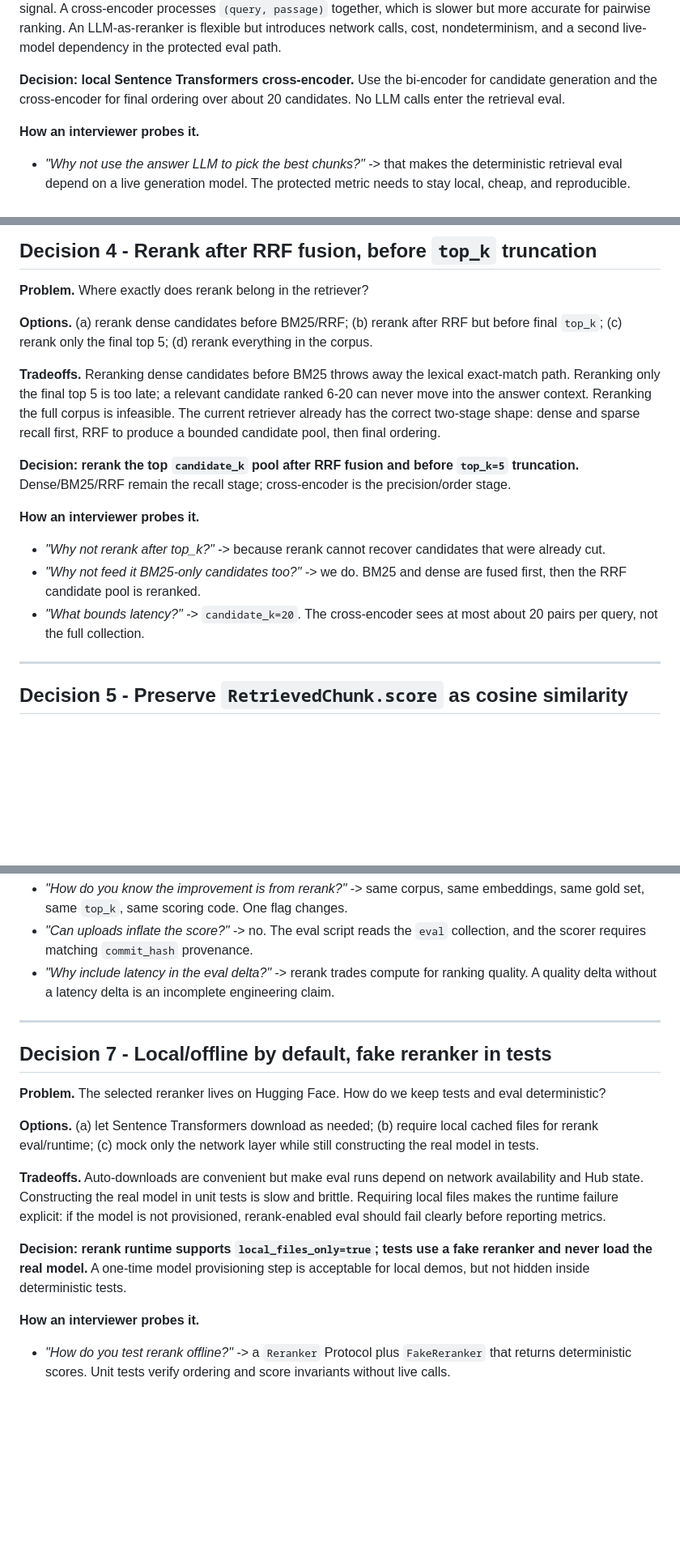
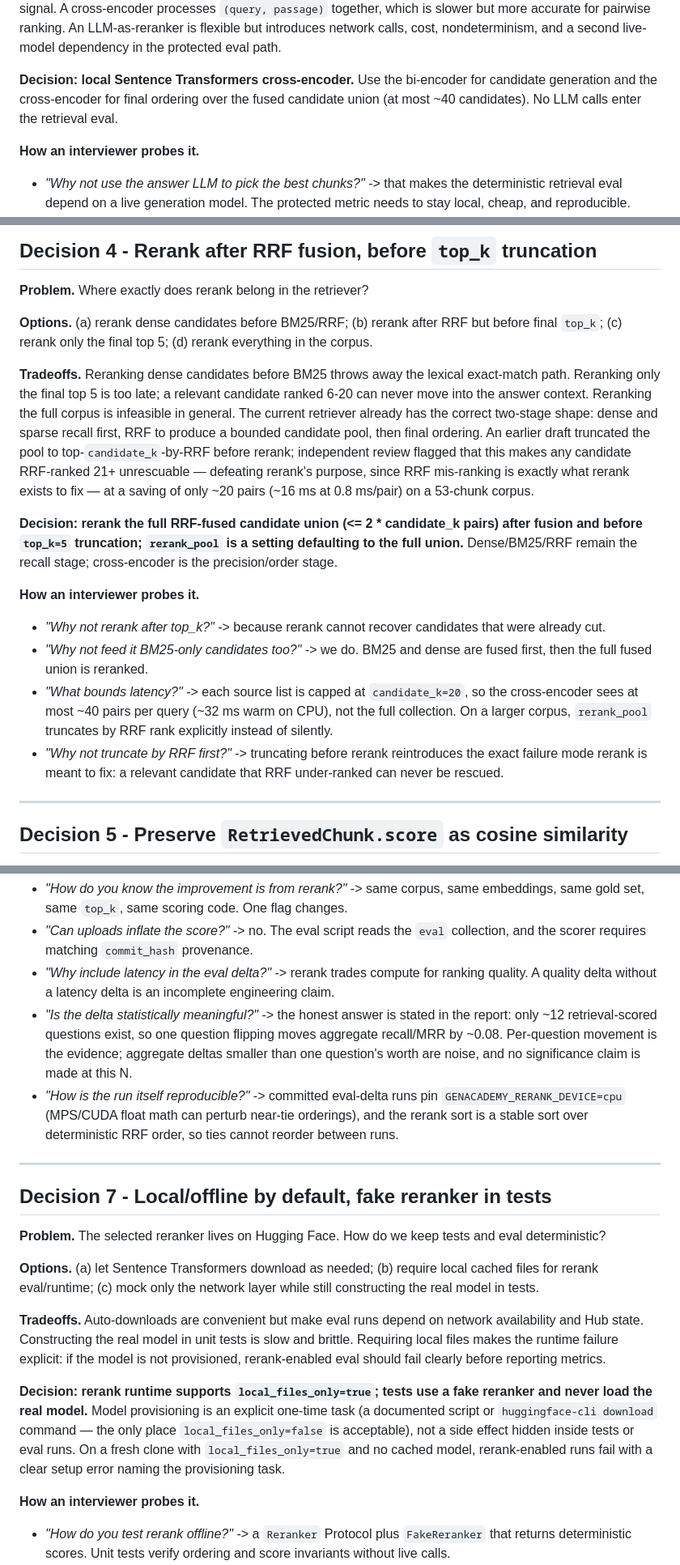
Before and after one commit to manjunath84/genacademy-rag, a Markdown page: docs/phase2-decisions-and-tradeoffs.md, 3 parts joined by grey strips. Shown at 81% size. Rendered like a GitHub page; blank space fills up the shorter version.

Commit message:
docs: apply independent review revisions to phase2 rerank design
- Rerank the full RRF-fused candidate union (<= 2*candidate_k), not
  top-candidate_k-by-RRF; add rerank_pool setting defaulting to full union
- Pin device=cpu for committed eval-delta runs; device stays configurable
- Make one-time model provisioning an explicit task; local_files_only=true
  fails clearly on a fresh clone, never silent-downloads in eval
- Add tie-break determinism requirement (stable sort over RRF order) + test
- State the small-N caveat (n=12 scored questions, ~0.08/question swing)
  in the eval-delta interpretation
- New finding: rerank-induced top_k membership changes can alter grader
  cosine-fallback refusal behavior despite the score invariant; state it,
  report it in the delta, and pin the mechanism with a regression test

Co-Authored-By: Claude Fable 5 <noreply@anthropic.com>

```diff
--- a/docs/phase2-decisions-and-tradeoffs.md
+++ b/docs/phase2-decisions-and-tradeoffs.md
@@ -58,8 +58,8 @@ accurate for pairwise ranking. An LLM-as-reranker is flexible but introduces net
 nondeterminism, and a second live-model dependency in the protected eval path.
 
 **Decision: local Sentence Transformers cross-encoder.** Use the bi-encoder for candidate generation
-and the cross-encoder for final ordering over about 20 candidates. No LLM calls enter the retrieval
-eval.
+and the cross-encoder for final ordering over the fused candidate union (at most ~40 candidates).
+No LLM calls enter the retrieval eval.
 
 **How an interviewer probes it.**
 
@@ -110,20 +110,27 @@ as the default.
 
 **Tradeoffs.** Reranking dense candidates before BM25 throws away the lexical exact-match path.
 Reranking only the final top 5 is too late; a relevant candidate ranked 6-20 can never move into the
-answer context. Reranking the full corpus is infeasible. The current retriever already has the correct
-two-stage shape: dense and sparse recall first, RRF to produce a bounded candidate pool, then final
-ordering.
+answer context. Reranking the full corpus is infeasible in general. The current retriever already has
+the correct two-stage shape: dense and sparse recall first, RRF to produce a bounded candidate pool,
+then final ordering. An earlier draft truncated the pool to top-`candidate_k`-by-RRF before rerank;
+independent review flagged that this makes any candidate RRF-ranked 21+ unrescuable — defeating
+rerank's purpose, since RRF mis-ranking is exactly what rerank exists to fix — at a saving of only
+~20 pairs (~16 ms at 0.8 ms/pair) on a 53-chunk corpus.
 
-**Decision: rerank the top `candidate_k` pool after RRF fusion and before `top_k=5` truncation.**
+**Decision: rerank the full RRF-fused candidate union (<= 2 * candidate_k pairs) after fusion and
+before `top_k=5` truncation; `rerank_pool` is a setting defaulting to the full union.**
 Dense/BM25/RRF remain the recall stage; cross-encoder is the precision/order stage.
 
 **How an interviewer probes it.**
 
 - *"Why not rerank after top_k?"* -> because rerank cannot recover candidates that were already cut.
 - *"Why not feed it BM25-only candidates too?"* -> we do. BM25 and dense are fused first, then the
-  RRF candidate pool is reranked.
-- *"What bounds latency?"* -> `candidate_k=20`. The cross-encoder sees at most about 20 pairs per
-  query, not the full collection.
+  full fused union is reranked.
+- *"What bounds latency?"* -> each source list is capped at `candidate_k=20`, so the cross-encoder
+  sees at most ~40 pairs per query (~32 ms warm on CPU), not the full collection. On a larger
+  corpus, `rerank_pool` truncates by RRF rank explicitly instead of silently.
+- *"Why not truncate by RRF first?"* -> truncating before rerank reintroduces the exact failure
+  mode rerank is meant to fix: a relevant candidate that RRF under-ranked can never be rescued.
 
 ---
 
@@ -179,6 +192,13 @@ fixed scoring code.
   scorer requires matching `commit_hash` provenance.
 - *"Why include latency in the eval delta?"* -> rerank trades compute for ranking quality. A quality
   delta without a latency delta is an incomplete engineering claim.
+- *"Is the delta statistically meaningful?"* -> the honest answer is stated in the report: only ~12
+  retrieval-scored questions exist, so one question flipping moves aggregate recall/MRR by ~0.08.
+  Per-question movement is the evidence; aggregate deltas smaller than one question's worth are
+  noise, and no significance claim is made at this N.
+- *"How is the run itself reproducible?"* -> committed eval-delta runs pin
+  `GENACADEMY_RERANK_DEVICE=cpu` (MPS/CUDA float math can perturb near-tie orderings), and the
+  rerank sort is a stable sort over deterministic RRF order, so ties cannot reorder between runs.
 
 ---
 
@@ -195,8 +215,10 @@ runtime failure explicit: if the model is not provisioned, rerank-enabled eval s
 before reporting metrics.
 
 **Decision: rerank runtime supports `local_files_only=true`; tests use a fake reranker and never load
-the real model.** A one-time model provisioning step is acceptable for local demos, but not hidden
-inside deterministic tests.
+the real model.** Model provisioning is an explicit one-time task (a documented script or
+`huggingface-cli download` command — the only place `local_files_only=false` is acceptable), not a
+side effect hidden inside tests or eval runs. On a fresh clone with `local_files_only=true` and no
+cached model, rerank-enabled runs fail with a clear setup error naming the provisioning task.
 
 **How an interviewer probes it.**
 
```
Also changed, not shown: other parts of docs/phase2-decisions-and-tradeoffs.md (+9 -2 lines), 1 other file.
